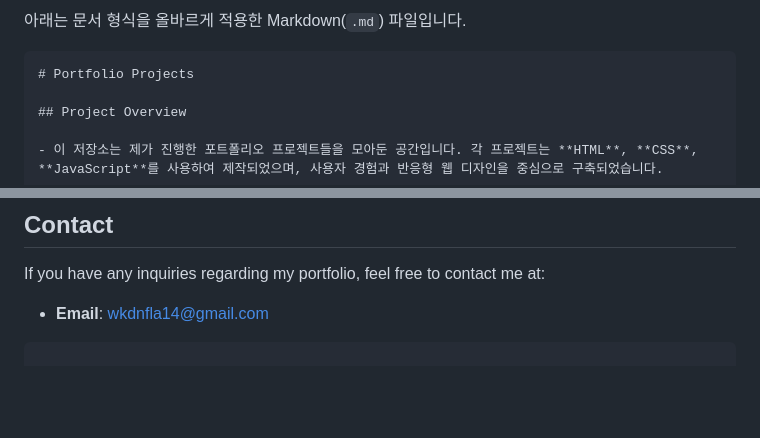
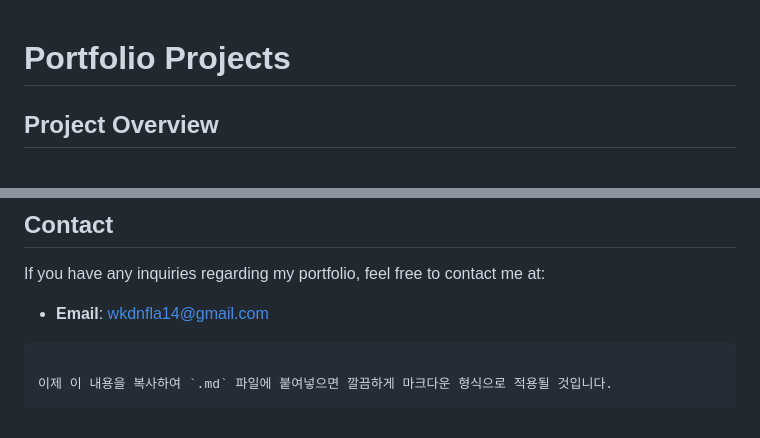
Before and after one commit to Linekiller89/Portfolio_Projects, a Markdown page: README.md, 2 parts joined by grey strips. Rendered like a GitHub page; blank space fills up the shorter version.

Commit message:
Readme 업데이트

`````diff
--- a/README.md
+++ b/README.md
@@ -1,6 +1,3 @@
-아래는 문서 형식을 올바르게 적용한 Markdown(`.md`) 파일입니다.
-
-````markdown
 # Portfolio Projects
 
 ## Project Overview
@@ -74,3 +71,6 @@ If you have any inquiries regarding my portfolio, feel free to contact me at:
 - **Email**: [wkdnfla14@gmail.com](mailto:wkdnfla14@gmail.com)
 
 ```
+
+이제 이 내용을 복사하여 `.md` 파일에 붙여넣으면 깔끔하게 마크다운 형식으로 적용될 것입니다.
+```
`````
Also changed, not shown: other parts of README.md (+1 -1 lines).
